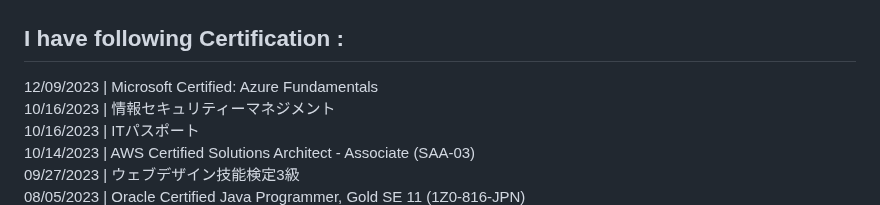
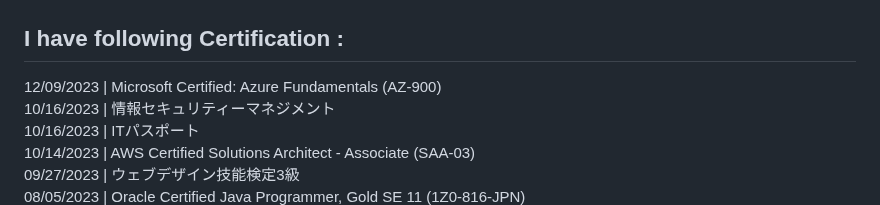
Before and after one commit to lixxlim/lixxlim, a Markdown page: README.md, the part around the change. Rendered like a GitHub page.

```diff
--- a/README.md
+++ b/README.md
@@ -71,7 +71,7 @@
 <!-- Certifications -->
 <div>
   <h2> I have following Certification :</h2>
-  <div> 12/09/2023 | Microsoft Certified: Azure Fundamentals </div>
+  <div> 12/09/2023 | Microsoft Certified: Azure Fundamentals (AZ-900) </div>
   <div> 10/16/2023 | 情報セキュリティーマネジメント </div>
   <div> 10/16/2023 | ITパスポート </div>
   <div> 10/14/2023 | AWS Certified Solutions Architect - Associate (SAA-03) </div>
```
